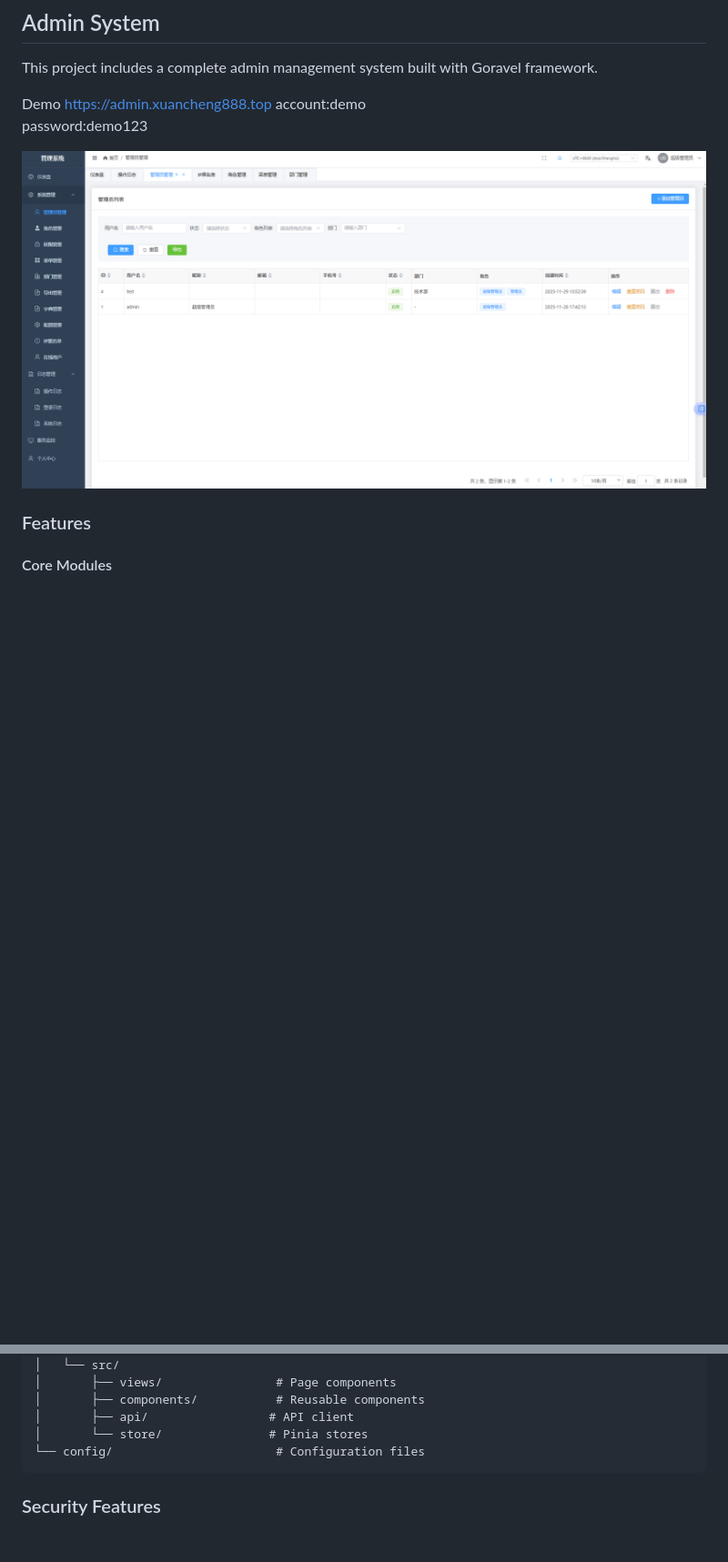
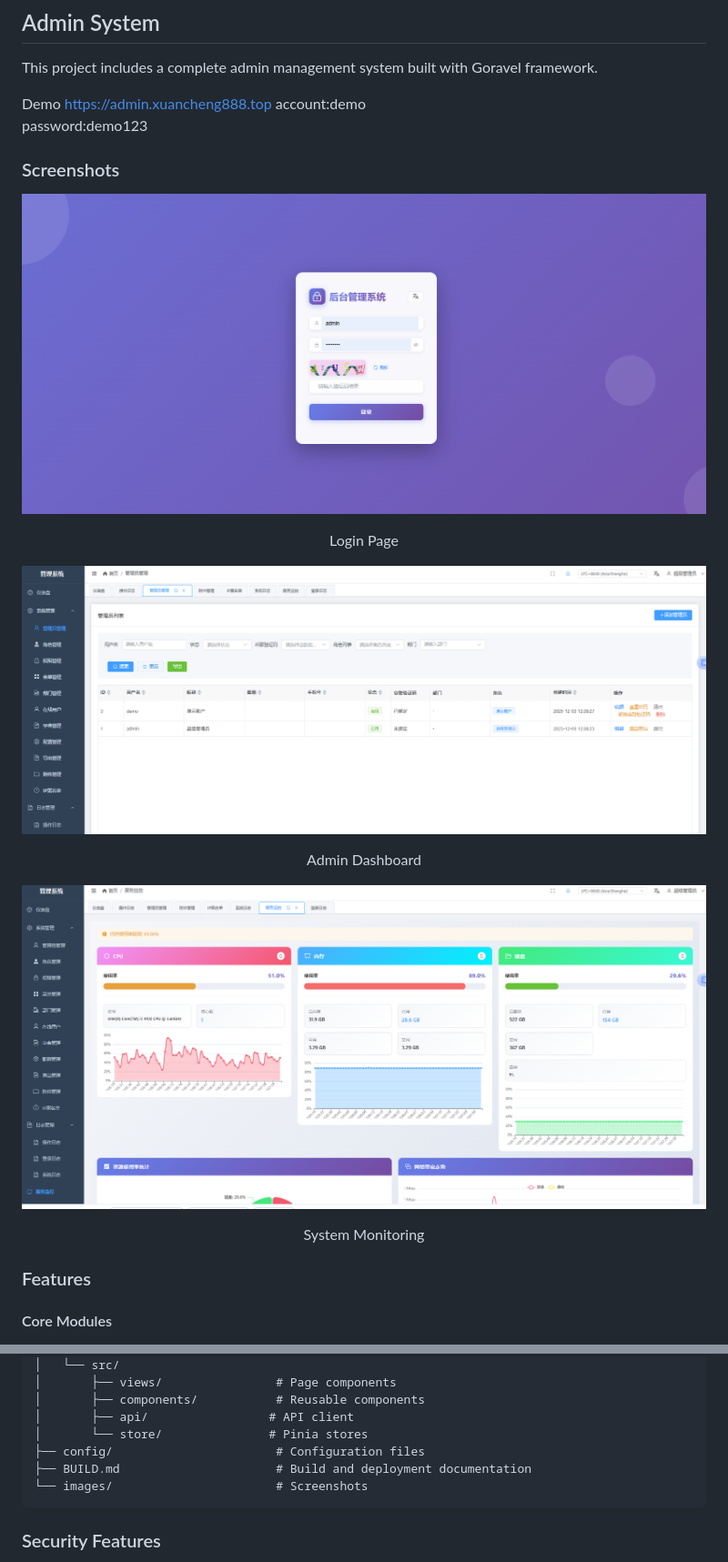
Before and after one commit to 1768177868/goravel-admin, a Markdown page: README.md, 2 parts joined by grey strips. Shown: that part at 91% size. GitHub-like rendering; pictures changed too: admin.png (deleted), images/admin.png (added), images/login.png (added); blank space fills up the shorter version.

````diff
--- a/README.md
+++ b/README.md
@@ -18,7 +18,23 @@ Demo
 https://admin.xuancheng888.top
 account:demo
 password:demo123
-<p align="center"><img src="./admin.png" alt="Admin System Screenshot" width="800"></p>
+
+### Screenshots
+
+<p align="center">
+  <img src="./images/login.png" alt="Login Page" width="800">
+  <p align="center">Login Page</p>
+</p>
+
+<p align="center">
+  <img src="./images/admin.png" alt="Admin Dashboard" width="800">
+  <p align="center">Admin Dashboard</p>
+</p>
+
+<p align="center">
+  <img src="./images/monitor.png" alt="System Monitoring" width="800">
+  <p align="center">System Monitoring</p>
+</p>
 
 ### Features
 
@@ -141,7 +160,9 @@ For detailed API documentation, see [routes/admin.go](./routes/admin.go)
 │       ├── components/           # Reusable components
 │       ├── api/                 # API client
 │       └── store/               # Pinia stores
-└── config/                       # Configuration files
+├── config/                       # Configuration files
+├── BUILD.md                      # Build and deployment documentation
+└── images/                       # Screenshots
 ```
 
 ### Security Features
````
Also changed, not shown: other parts of README.md (+4 -1 lines), README_zh.md (+23 -3 lines).
